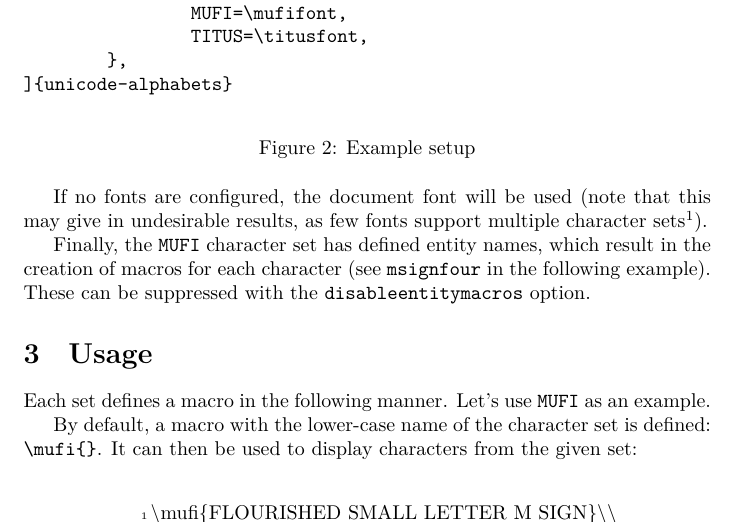
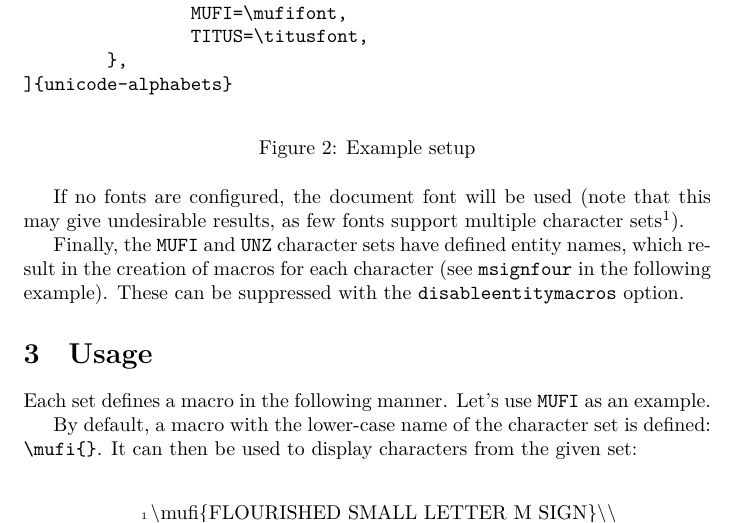
Before and after one commit to mikkelee/latex-pua, a LaTeX document (docs/unicode-alphabets.tex): part of page 2 of 3, cut so that both start at the same text. The pictures show the PDF file docs/unicode-alphabets.pdf that the author committed with the source.

Commit message:
Readme, docs

```diff
--- a/docs/unicode-alphabets.tex
+++ b/docs/unicode-alphabets.tex
@@ -84,9 +84,9 @@ Additionally, one may configure different fonts for each character set, as in th
 \caption{Example setup}
 \end{figure}
 
-If no fonts are configured, the document font will be used (note that this may give in undesirable results, as few fonts support multiple character sets\footnote{I believe Andreas Stötzner's \emph{Andron Mega} does, albeit I haven't tried it as it is somewhat expensive.}).
+If no fonts are configured, the document font will be used (note that this may give undesirable results, as few fonts support multiple character sets\footnote{I believe Andreas Stötzner's \emph{Andron Mega} does, albeit I haven't tried it as it is somewhat expensive.}).
 
-Finally, the \verb|MUFI| character set has defined entity names, which result in the creation of macros for each character (see \verb|msignfour| in the following example). These can be suppressed with the \verb|disableentitymacros| option.
+Finally, the \verb|MUFI| and \verb|UNZ| character sets have defined entity names, which result in the creation of macros for each character (see \verb|msignfour| in the following example). These can be suppressed with the \verb|disableentitymacros| option.
 
 \section{Usage}
 
```
Also changed, not shown: README.md, docs/unicode-alphabets.pdf.
